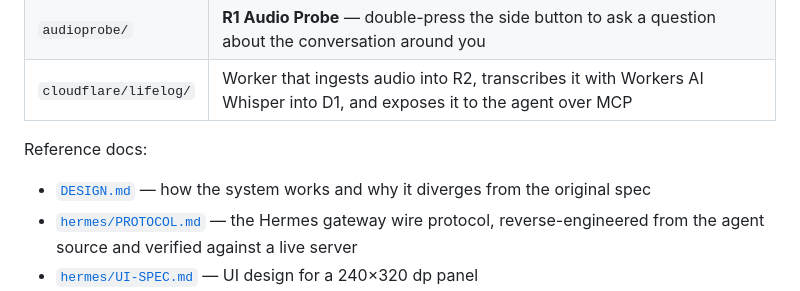
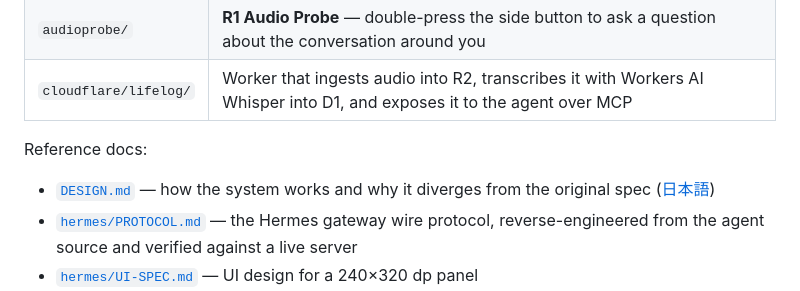
Before and after one commit to mantaroh/rabbit-r1-recorder, a Markdown page: README.md, the part around the change. Drawn GitHub-style.

```diff
--- a/README.md
+++ b/README.md
@@ -21,7 +21,7 @@ not assumed.
 Reference docs:
 
 - [`DESIGN.md`](DESIGN.md) — how the system works and why it diverges from the
-  original spec
+  original spec ([日本語](DESIGN.ja.md))
 - [`hermes/PROTOCOL.md`](hermes/PROTOCOL.md) — the Hermes gateway wire protocol,
   reverse-engineered from the agent source and verified against a live server
 - [`hermes/UI-SPEC.md`](hermes/UI-SPEC.md) — UI design for a 240×320 dp panel
```
Also changed, not shown: DESIGN.ja.md (added, +175 -0 lines), DESIGN.md (+2 -0 lines).
